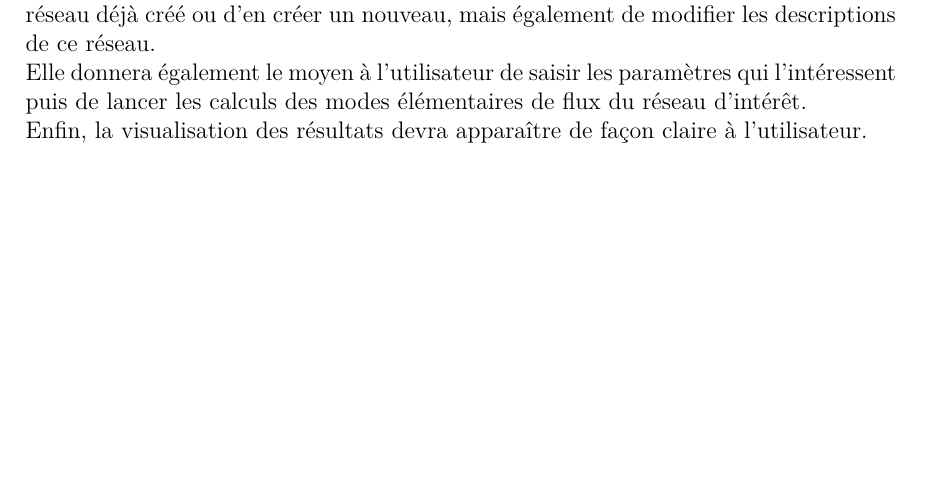
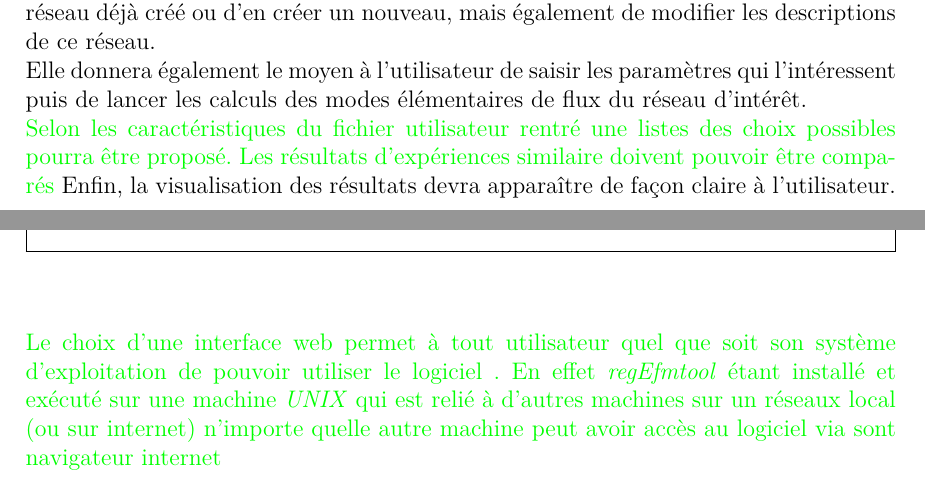
Before and after one commit to bioinfocttj/CPR, a LaTeX document (CdC.tex): part of page 8 of 10 before the commit and two parts of pages 8 and 9 of 10 after it, the two joined at a grey line, cut so that both start at the same text, the shorter picture padded with empty space. Compiled offline with pdfLaTeX.

Commit message:
modif cdc

```diff
--- a/CdC.tex
+++ b/CdC.tex
@@ -121,7 +121,9 @@ Pour l'étude des modes élémentaires, CellNetAnalyzer fait appel à METATOOL v
 
 \noindent L'interface web que nous allons créer devra permettre de charger la description d'un réseau déjà créé ou d'en créer un nouveau, mais également de modifier les descriptions de ce réseau.\\
 Elle donnera également le moyen à l'utilisateur de saisir les paramètres qui l'intéressent puis de lancer les calculs des modes élémentaires de flux du réseau d'intérêt.\\
+\textcolor{green}{Selon les caractéristiques du fichier utilisateur rentré une listes des choix possibles pourra être proposé. Les résultats d'expériences similaire doivent pouvoir être comparés}
 Enfin, la visualisation des résultats devra apparaître de façon claire à l'utilisateur.
+
 
 \section{Besoins non fonctionnels}
 
@@ -131,7 +133,8 @@ Si elle s'appuie sur des logiciels existants, ceux-ci devront être libre d'util
 %%%%%%%%%%%%%%%%%%%%%%%%%%%%%%
 \chapter{Choix et justifications}
 %%%%%%%%%%%%%%%%%%%%%%%%%%%%%%
-
+\noindent \textcolor{green}{Le choix d'une interface web permet à tout utilisateur quel que soit son système d'exploitation de pouvoir utiliser le logiciel .
+En effet \emph{regEfmtool} étant installé et exécuté sur une machine \emph{UNIX} qui est relié à d'autres machines sur un réseaux local (ou sur internet) n'importe quelle autre machine peut avoir accès au logiciel via sont navigateur internet}
 %%%%%%%%%%%%%%%%%%%%%%%%%%%%%%
 \chapter*{Bibliographie}
 %%%%%%%%%%%%%%%%%%%%%%%%%%%%%%
```
Also changed, not shown: CdC.pdf.
